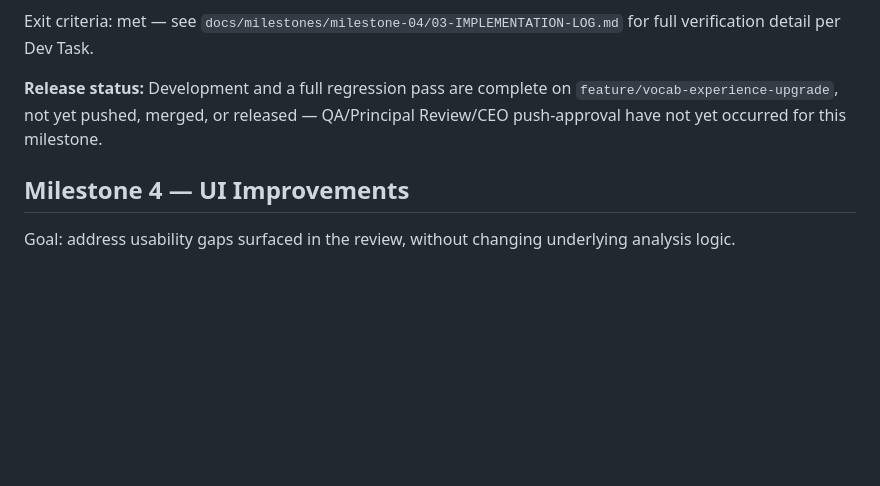
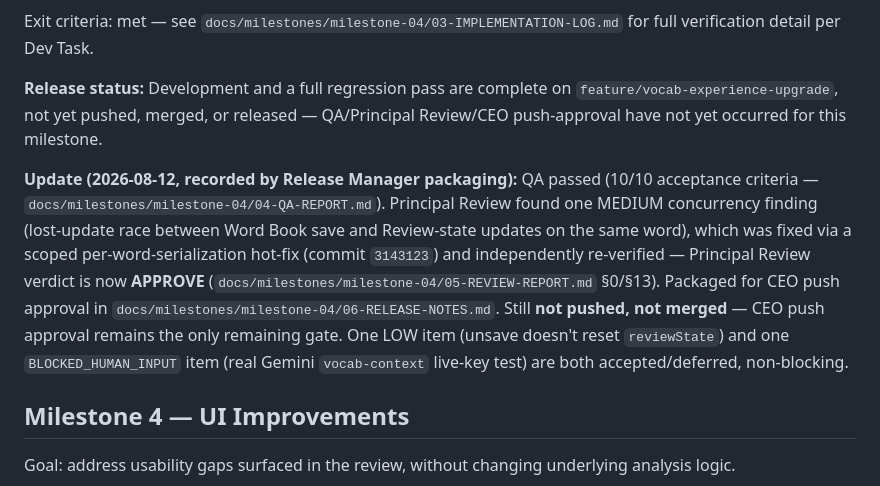
Before and after one commit to ohcha1/sat-study-2026, a Markdown page: DEVELOPMENT_PLAN.md, the part around the change. GitHub-like rendering; blank space fills up the shorter version.

Commit message:
docs: package Milestone 04 release candidate
Summarizes Milestone 4's already-complete Development/QA/Principal-Review/
hot-fix results for CEO push approval: 10/10 QA acceptance criteria PASS,
Principal Review verdict APPROVE (MEDIUM concurrency finding resolved by
commit 3143123), one LOW item and one BLOCKED_HUMAN_INPUT item accepted/
deferred. No application code changed. Not pushed, not merged.

```diff
--- a/DEVELOPMENT_PLAN.md
+++ b/DEVELOPMENT_PLAN.md
@@ -224,6 +224,17 @@ verification detail per Dev Task.
 `feature/vocab-experience-upgrade`, not yet pushed, merged, or released — QA/Principal Review/CEO
 push-approval have not yet occurred for this milestone.
 
+**Update (2026-08-12, recorded by Release Manager packaging):** QA passed (10/10 acceptance
+criteria — `docs/milestones/milestone-04/04-QA-REPORT.md`). Principal Review found one MEDIUM
+concurrency finding (lost-update race between Word Book save and Review-state updates on the same
+word), which was fixed via a scoped per-word-serialization hot-fix (commit `3143123`) and
+independently re-verified — Principal Review verdict is now **APPROVE**
+(`docs/milestones/milestone-04/05-REVIEW-REPORT.md` §0/§13). Packaged for CEO push approval in
+`docs/milestones/milestone-04/06-RELEASE-NOTES.md`. Still **not pushed, not merged** — CEO push
+approval remains the only remaining gate. One LOW item (unsave doesn't reset `reviewState`) and one
+`BLOCKED_HUMAN_INPUT` item (real Gemini `vocab-context` live-key test) are both accepted/deferred,
+non-blocking.
+
 ## Milestone 4 — UI Improvements
 
 Goal: address usability gaps surfaced in the review, without changing underlying analysis logic.
```
Also changed, not shown: 1 other file.
